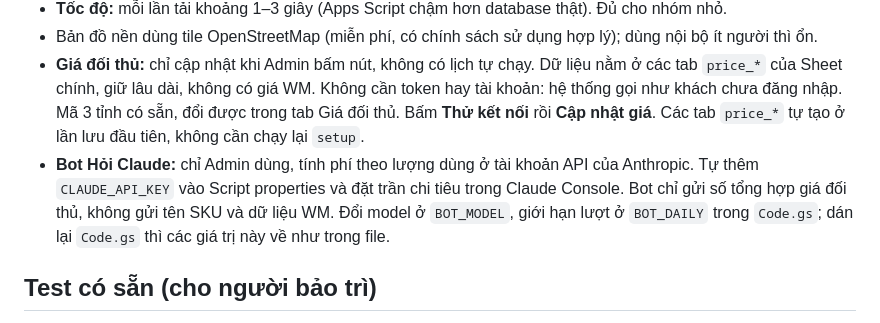
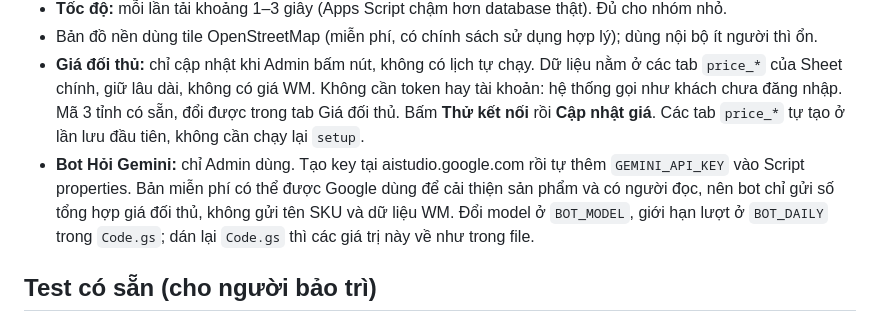
Before and after one commit to tuethuleedu-sketch/wm-bhx-web, a Markdown page: SETUP_GOOGLE.md, the part around the change. Drawn GitHub-style.

Commit message:
Docs: thiết lập bot Gemini
Co-Authored-By: Claude Opus 5.5 <noreply@anthropic.com>

```diff
--- a/SETUP_GOOGLE.md
+++ b/SETUP_GOOGLE.md
@@ -115,7 +115,7 @@ SYNC_SECRET=chuỗi-64-ký-tự
 - Bản đồ nền dùng tile OpenStreetMap (miễn phí, có chính sách sử dụng hợp lý); dùng nội bộ ít người thì ổn.
 - **Giá đối thủ:** chỉ cập nhật khi Admin bấm nút, không có lịch tự chạy. Dữ liệu nằm ở các tab `price_*` của Sheet chính, giữ lâu dài, không có giá WM.
   Không cần token hay tài khoản: hệ thống gọi như khách chưa đăng nhập. Mã 3 tỉnh có sẵn, đổi được trong tab Giá đối thủ. Bấm **Thử kết nối** rồi **Cập nhật giá**. Các tab `price_*` tự tạo ở lần lưu đầu tiên, không cần chạy lại `setup`.
-- **Bot Hỏi Claude:** chỉ Admin dùng, tính phí theo lượng dùng ở tài khoản API của Anthropic. Tự thêm `CLAUDE_API_KEY` vào Script properties và đặt trần chi tiêu trong Claude Console. Bot chỉ gửi số tổng hợp giá đối thủ, không gửi tên SKU và dữ liệu WM. Đổi model ở `BOT_MODEL`, giới hạn lượt ở `BOT_DAILY` trong `Code.gs`; dán lại `Code.gs` thì các giá trị này về như trong file.
+- **Bot Hỏi Gemini:** chỉ Admin dùng. Tạo key tại aistudio.google.com rồi tự thêm `GEMINI_API_KEY` vào Script properties. Bản miễn phí có thể được Google dùng để cải thiện sản phẩm và có người đọc, nên bot chỉ gửi số tổng hợp giá đối thủ, không gửi tên SKU và dữ liệu WM. Đổi model ở `BOT_MODEL`, giới hạn lượt ở `BOT_DAILY` trong `Code.gs`; dán lại `Code.gs` thì các giá trị này về như trong file.
 
 ## Test có sẵn (cho người bảo trì)
 - `gas/test/run_tests.html`: test backend `Code.gs` trên môi trường Google giả lập (mật khẩu, quyền, upload, hết hạn 48h, đồng bộ BHX, thu hồi, nhật ký).
```
